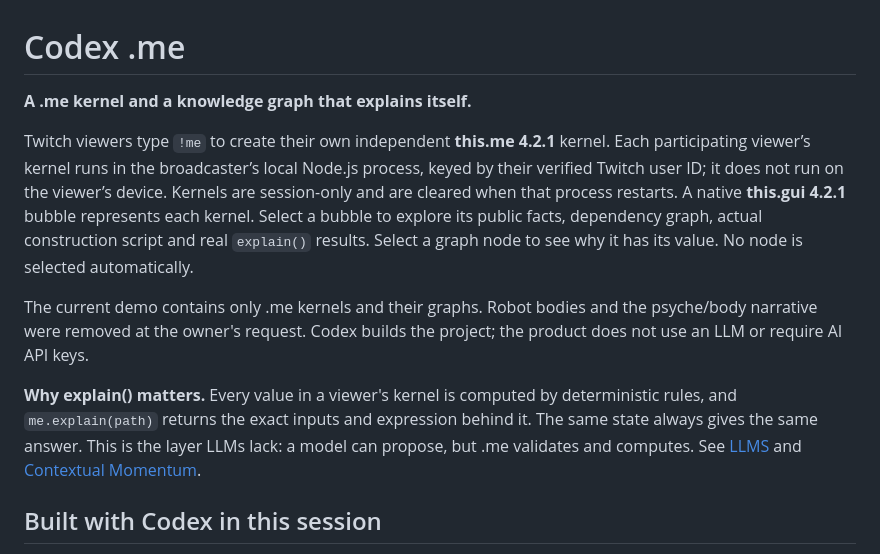
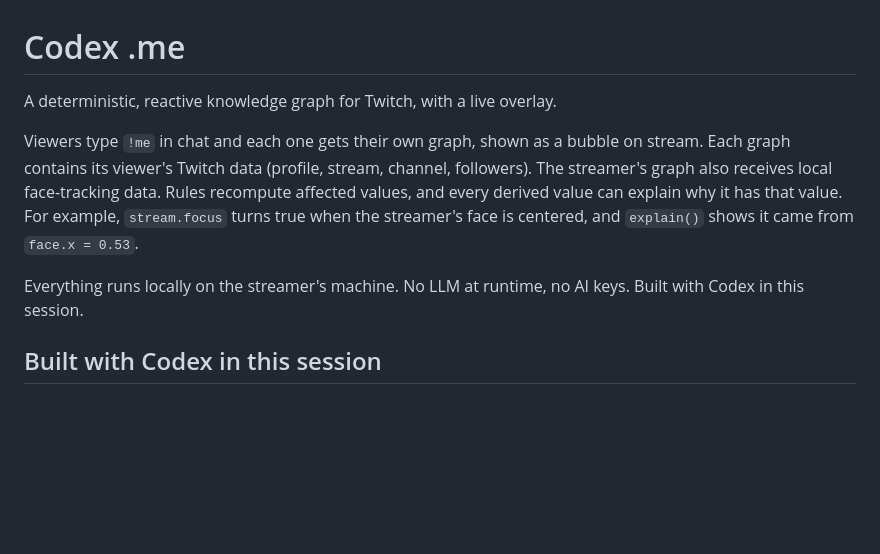
Before and after one commit to suiGn/codex-me, a Markdown page: README.md, the part around the change. Drawn GitHub-style; blank space fills up the shorter version.

Commit message:
docs: simplify project introduction for submission

```diff
--- a/README.md
+++ b/README.md
@@ -1,12 +1,10 @@
 # Codex .me
 
-**A .me kernel and a knowledge graph that explains itself.**
+A deterministic, reactive knowledge graph for Twitch, with a live overlay.
 
-Twitch viewers type `!me` to create their own independent **this.me 4.2.1** kernel. Each participating viewer’s kernel runs in the broadcaster’s local Node.js process, keyed by their verified Twitch user ID; it does not run on the viewer’s device. Kernels are session-only and are cleared when that process restarts. A native **this.gui 4.2.1** bubble represents each kernel. Select a bubble to explore its public facts, dependency graph, actual construction script and real `explain()` results. Select a graph node to see why it has its value. No node is selected automatically.
+Viewers type `!me` in chat and each one gets their own graph, shown as a bubble on stream. Each graph contains its viewer's Twitch data (profile, stream, channel, followers). The streamer's graph also receives local face-tracking data. Rules recompute affected values, and every derived value can explain why it has that value. For example, `stream.focus` turns true when the streamer's face is centered, and `explain()` shows it came from `face.x = 0.53`.
 
-The current demo contains only .me kernels and their graphs. Robot bodies and the psyche/body narrative were removed at the owner's request. Codex builds the project; the product does not use an LLM or require AI API keys.
-
-**Why explain() matters.** Every value in a viewer's kernel is computed by deterministic rules, and `me.explain(path)` returns the exact inputs and expression behind it. The same state always gives the same answer. This is the layer LLMs lack: a model can propose, but .me validates and computes. See [LLMS](https://neurons-me.github.io/.me/LLMS/) and [Contextual Momentum](https://neurons-me.hashnode.dev/contextual-momentum).
+Everything runs locally on the streamer's machine. No LLM at runtime, no AI keys. Built with Codex in this session.
 
 ## Built with Codex in this session
 
```
